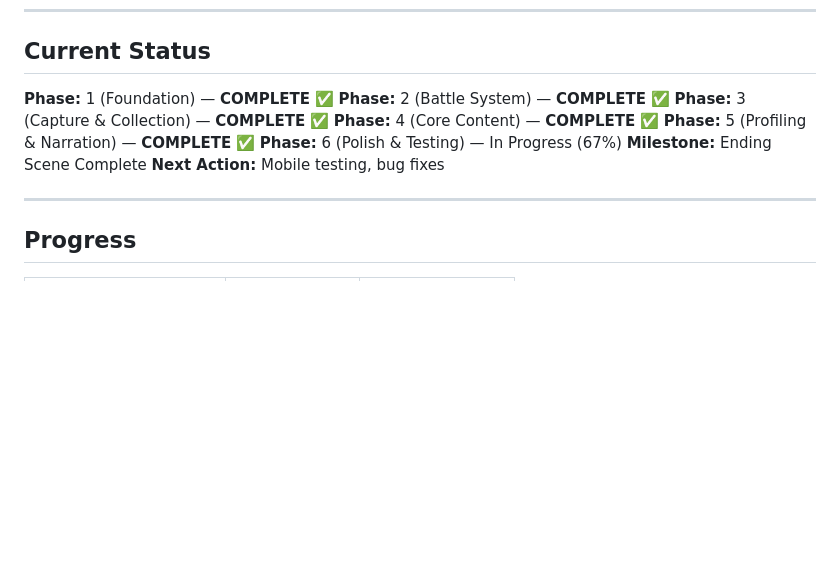
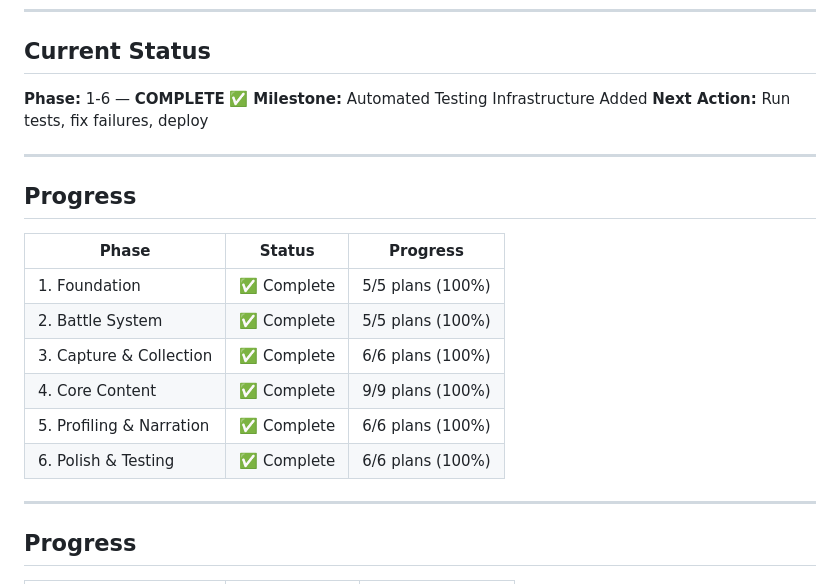
Before and after one commit to KyleBruce/inner-demons-rpg, a Markdown page: .planning/STATE.md, the part around one of its changes. Drawn GitHub-style; blank space fills up the shorter version.

Commit message:
Update STATE.md - All phases complete

```diff
--- a/.planning/STATE.md
+++ b/.planning/STATE.md
@@ -6,14 +6,22 @@
 
 ## Current Status
 
-**Phase:** 1 (Foundation) — **COMPLETE** ✅
-**Phase:** 2 (Battle System) — **COMPLETE** ✅
-**Phase:** 3 (Capture & Collection) — **COMPLETE** ✅
-**Phase:** 4 (Core Content) — **COMPLETE** ✅
-**Phase:** 5 (Profiling & Narration) — **COMPLETE** ✅
-**Phase:** 6 (Polish & Testing) — In Progress (67%)
-**Milestone:** Ending Scene Complete
-**Next Action:** Mobile testing, bug fixes
+**Phase:** 1-6 — **COMPLETE** ✅
+**Milestone:** Automated Testing Infrastructure Added
+**Next Action:** Run tests, fix failures, deploy
+
+---
+
+## Progress
+
+| Phase | Status | Progress |
+|-------|--------|----------|
+| 1. Foundation | ✅ Complete | 5/5 plans (100%) |
+| 2. Battle System | ✅ Complete | 5/5 plans (100%) |
+| 3. Capture & Collection | ✅ Complete | 6/6 plans (100%) |
+| 4. Core Content | ✅ Complete | 9/9 plans (100%) |
+| 5. Profiling & Narration | ✅ Complete | 6/6 plans (100%) |
+| 6. Polish & Testing | ✅ Complete | 6/6 plans (100%) |
 
 ---
 
```
Also changed, not shown: other parts of .planning/STATE.md (+1 -1 lines).
